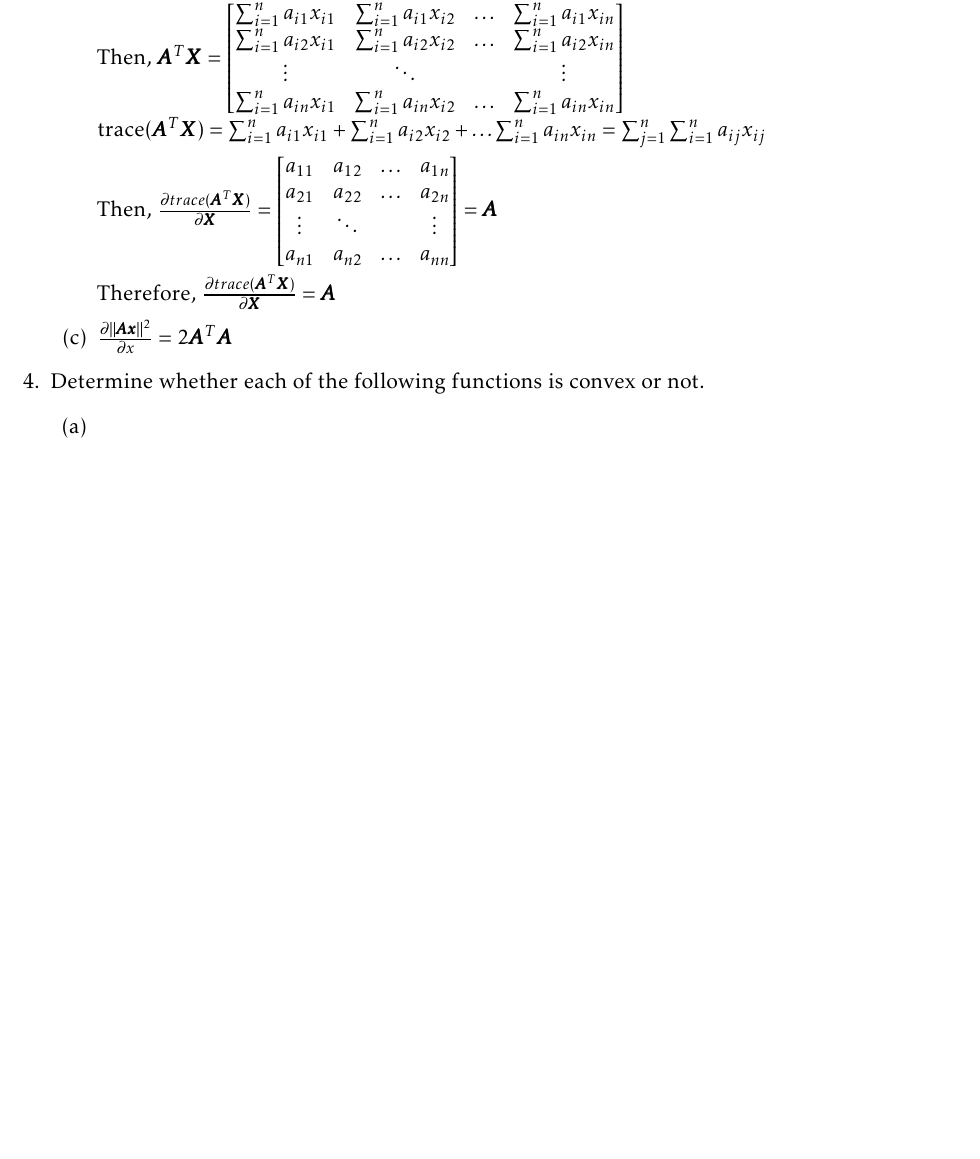
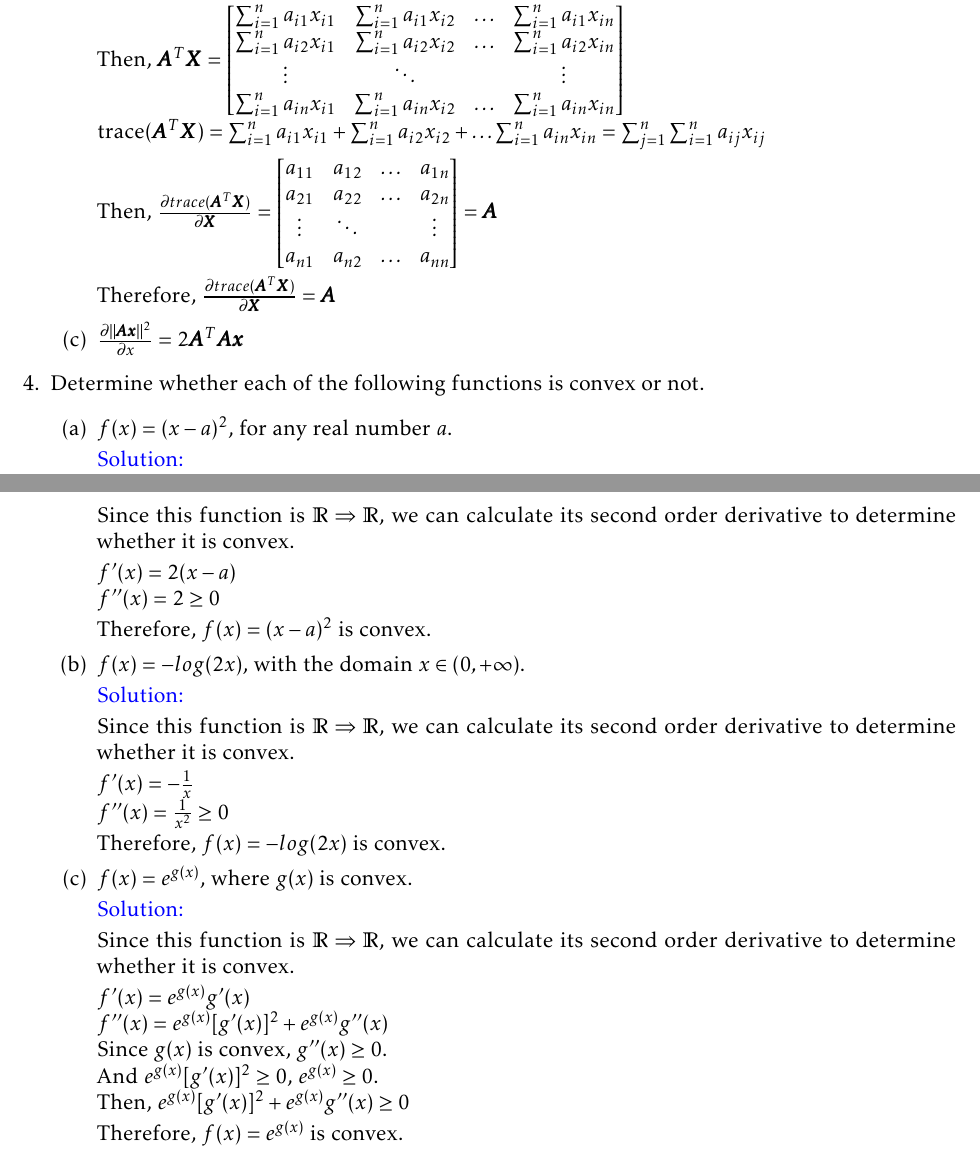
Before and after one commit to imbaguanxin/DS4400, a LaTeX problem sheet (HW1/HW1.tex): part of page 3 of 3 before the commit and two parts of pages 3 and 4 of 4 after it, the two joined at a grey line, cut so that both start at the same text, the shorter picture padded with empty space. Compiled offline with pdfLaTeX.

Commit message:
update 4

```diff
--- a/HW1/HW1.tex
+++ b/HW1/HW1.tex
@@ -258,13 +258,48 @@
 
             Therefore, $\frac{\partial trace(\pmb{A}^T\pmb{X})}{\partial \pmb{X}} = \pmb{A}$
 
-            \item $\frac{\partial ||\pmb{Ax}||^2}{\partial x} = 2\pmb{A}^T \pmb{A}$
+            \item $\frac{\partial ||\pmb{Ax}||^2}{\partial x} = 2\pmb{A}^T \pmb{A}\pmb{x}$
 
           \end{enumerate}
 
           \item Determine whether each of the following functions is convex or not.
           \begin{enumerate}
-              \item
+            \item $f(x) = (x-a)^2$, for any real number $a$.
+
+            \solu
+
+            Since this function is $\mathbb{R} \Rightarrow \mathbb{R}$, we can calculate its second order derivative to determine whether it is convex.
+
+            $f'(x) = 2(x - a)$ \\
+            $f''(x) = 2 \ge 0$
+
+            Therefore, $f(x) = (x-a)^2$ is convex.
+
+            \item $f(x) = -log(2x)$, with the domain $x \in (0,+\infty)$.
+
+            \solu
+
+            Since this function is $\mathbb{R} \Rightarrow \mathbb{R}$, we can calculate its second order derivative to determine whether it is convex.
+
+            $f'(x) = -\frac{1}{x}$\\
+            $f''(x) = \frac{1}{x^2} \ge 0$
+
+            Therefore, $f(x) = -log(2x)$ is convex.
+
+            \item $f(x) = e^{g(x)}$, where $g(x)$ is convex.
+
+            \solu
+
+            Since this function is $\mathbb{R} \Rightarrow \mathbb{R}$, we can calculate its second order derivative to determine whether it is convex.
+
+            $f'(x) = e^{g(x)}g'(x)$\\
+            $f''(x) = e^{g(x)}[g'(x)]^2 + e^{g(x)}g''(x)$\\
+            Since $g(x)$ is convex, $g''(x) \ge 0$.\\
+            And $e^{g(x)}[g'(x)]^2 \ge 0$, $e^{g(x)} \ge 0$.\\
+            Then, $e^{g(x)}[g'(x)]^2 + e^{g(x)}g''(x) \ge 0$
+
+            Therefore, $f(x) = e^{g(x)}$ is convex.
+
           \end{enumerate}
 \end{enumerate}
 \end{document}
```
Also changed, not shown: HW1/HW1.pdf.
